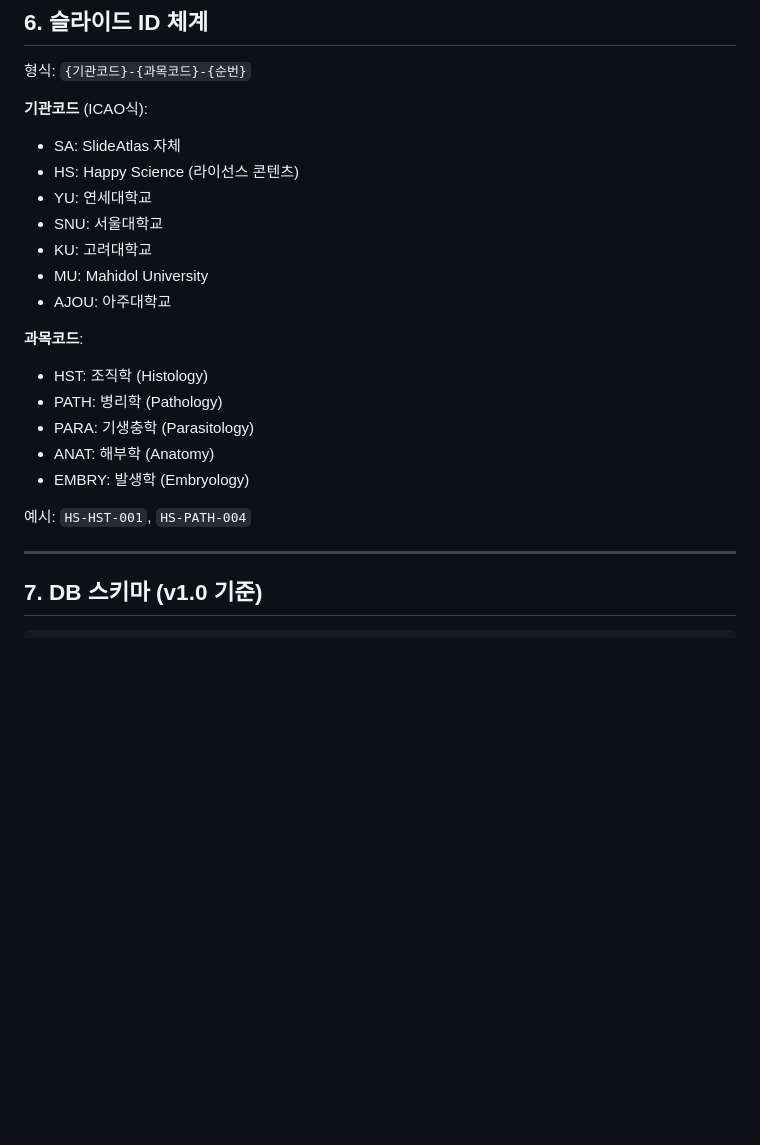
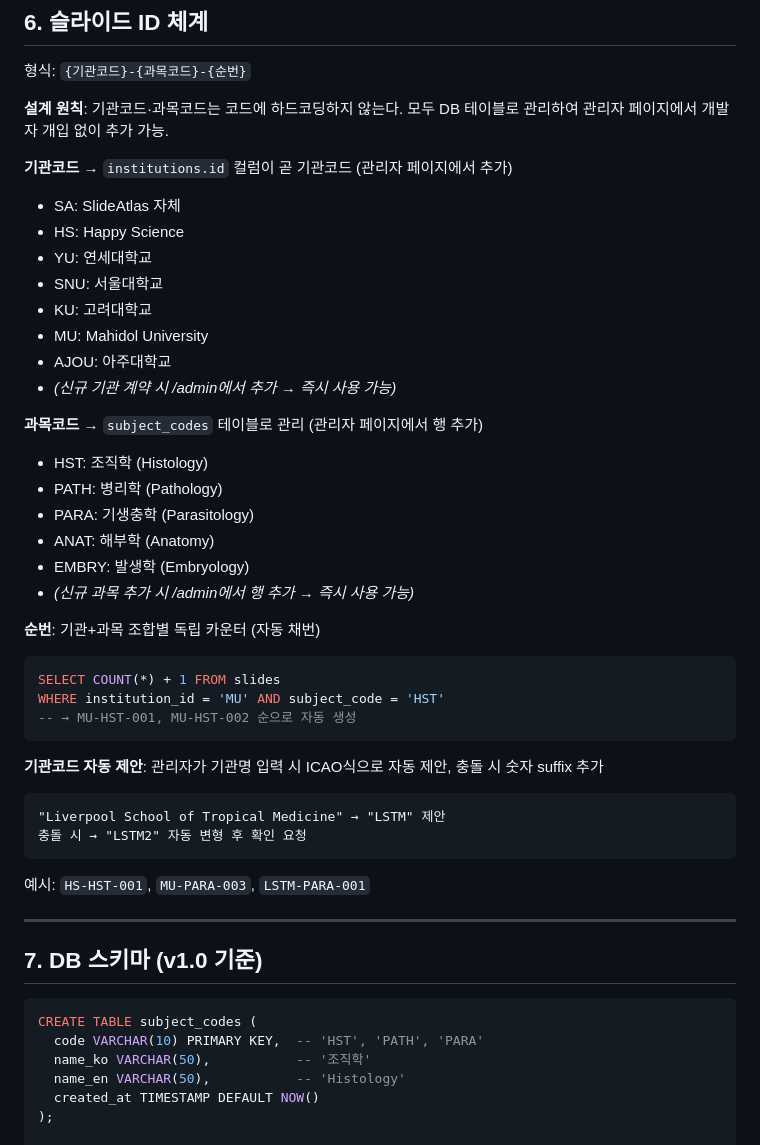
Before and after one commit to SlideAtlas/SlideAtlas, a Markdown page: CLAUDE.md, the part around the change. Drawn GitHub-style; blank space fills up the shorter version.

````diff
--- a/CLAUDE.md
+++ b/CLAUDE.md
@@ -217,29 +217,53 @@ slide_id | title_ko | title_en | organ | stain | species | subject_code | descri
 
 형식: `{기관코드}-{과목코드}-{순번}`
 
-**기관코드** (ICAO식):
+**설계 원칙**: 기관코드·과목코드는 코드에 하드코딩하지 않는다. 모두 DB 테이블로 관리하여 관리자 페이지에서 개발자 개입 없이 추가 가능.
+
+**기관코드** → `institutions.id` 컬럼이 곧 기관코드 (관리자 페이지에서 추가)
 - SA: SlideAtlas 자체
-- HS: Happy Science (라이선스 콘텐츠)
+- HS: Happy Science
 - YU: 연세대학교
 - SNU: 서울대학교
 - KU: 고려대학교
 - MU: Mahidol University
 - AJOU: 아주대학교
+- *(신규 기관 계약 시 /admin에서 추가 → 즉시 사용 가능)*
 
-**과목코드**:
+**과목코드** → `subject_codes` 테이블로 관리 (관리자 페이지에서 행 추가)
 - HST: 조직학 (Histology)
 - PATH: 병리학 (Pathology)
 - PARA: 기생충학 (Parasitology)
 - ANAT: 해부학 (Anatomy)
 - EMBRY: 발생학 (Embryology)
+- *(신규 과목 추가 시 /admin에서 행 추가 → 즉시 사용 가능)*
 
-예시: `HS-HST-001`, `HS-PATH-004`
+**순번**: 기관+과목 조합별 독립 카운터 (자동 채번)
+```sql
+SELECT COUNT(*) + 1 FROM slides
+WHERE institution_id = 'MU' AND subject_code = 'HST'
+-- → MU-HST-001, MU-HST-002 순으로 자동 생성
+```
+
+**기관코드 자동 제안**: 관리자가 기관명 입력 시 ICAO식으로 자동 제안, 충돌 시 숫자 suffix 추가
+```
+"Liverpool School of Tropical Medicine" → "LSTM" 제안
+충돌 시 → "LSTM2" 자동 변형 후 확인 요청
+```
+
+예시: `HS-HST-001`, `MU-PARA-003`, `LSTM-PARA-001`
 
 ---
 
 ## 7. DB 스키마 (v1.0 기준)
 
 ```sql
+CREATE TABLE subject_codes (
+  code VARCHAR(10) PRIMARY KEY,  -- 'HST', 'PATH', 'PARA'
+  name_ko VARCHAR(50),           -- '조직학'
+  name_en VARCHAR(50),           -- 'Histology'
+  created_at TIMESTAMP DEFAULT NOW()
+);
+
 CREATE TABLE institutions (
   id VARCHAR(20) PRIMARY KEY,
   name_ko VARCHAR(100),
````
